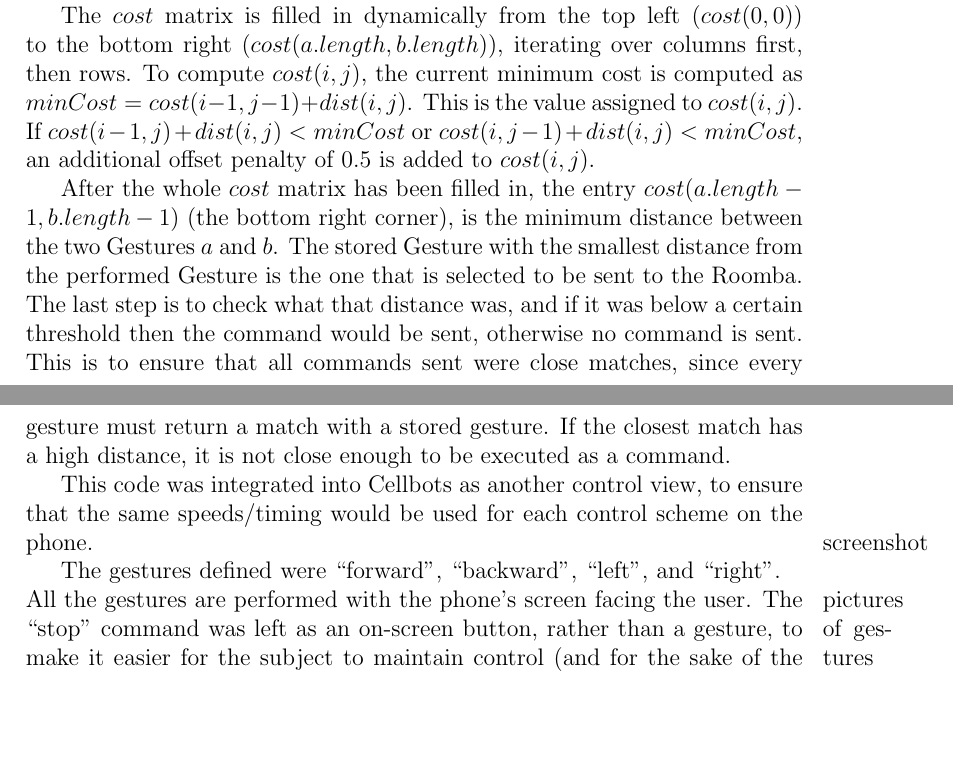
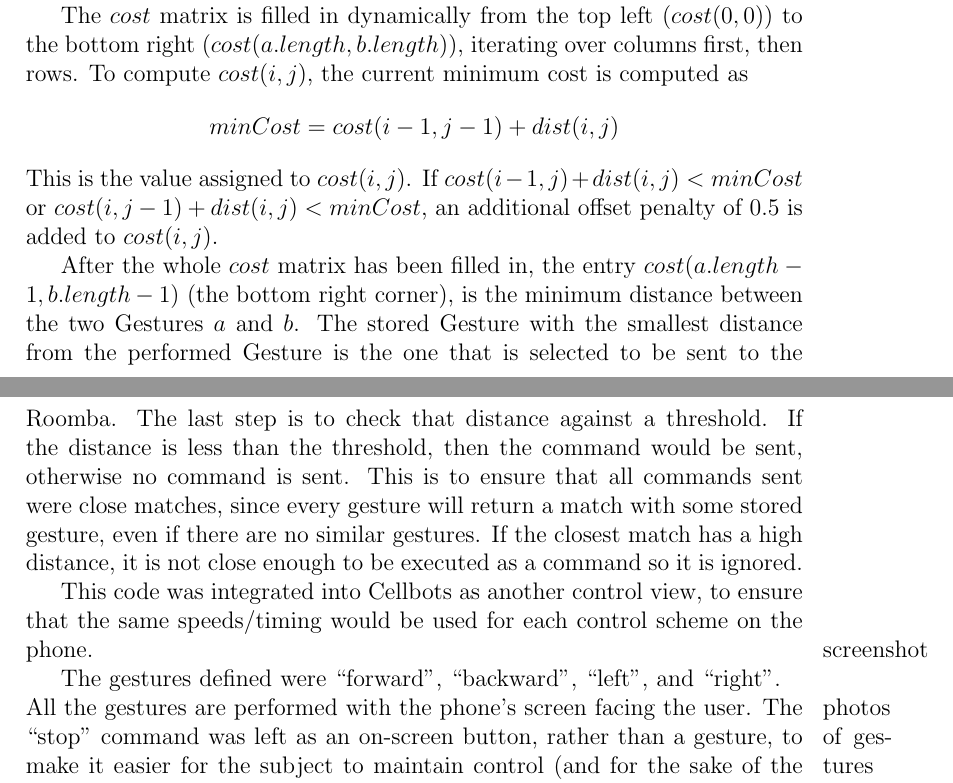
Before and after one commit to lfrazier/ThesisPaper, a LaTeX thesis (rough/rough.tex): two parts of pages 13 and 14 of 19, joined at a grey line, cut so that both start at the same text, the shorter picture padded with empty space. Compiled offline with pdfLaTeX.

Commit message:
Formatting

```diff
--- a/rough/rough.tex
+++ b/rough/rough.tex
@@ -104,15 +105,15 @@ After exiting ``learning mode", the phone begins recognizing gestures immediatel
 
 The distance calculation from Gesture $a$ to Gesture $b$ is done through the Dynamic Time Warping algorithm (see Appendix for source code). A $a.length \times b.length$ matrix of floats, $dist$, is constructed, where entry $dist(i,j)$ is the norm of the $i$th vector in $a$ minus the $j$th vector in $b$. A second matrix of the same size, $cost$, is constructed so that the first column of $cost$ is the same as the first column of $dist$, and the rest of the entries are 0.
 
-The $cost$ matrix is filled in dynamically from the top left ($cost(0, 0)$) to the bottom right ($cost(a.length, b.length)$), iterating over columns first, then rows. To compute $cost(i, j)$, the current minimum cost is computed as $minCost = cost(i - 1, j - 1) + dist(i, j)$. This is the value assigned to $cost(i, j)$. If $cost(i - 1, j) + dist(i, j) < minCost$ or $cost(i, j - 1) + dist(i, j) < minCost$, an additional offset penalty of 0.5 is added to $cost(i, j)$.
+The $cost$ matrix is filled in dynamically from the top left ($cost(0, 0)$) to the bottom right ($cost(a.length, b.length)$), iterating over columns first, then rows. To compute $cost(i, j)$, the current minimum cost is computed as \[minCost = cost(i - 1, j - 1) + dist(i, j)\] This is the value assigned to $cost(i, j)$. If $cost(i - 1, j) + dist(i, j) < minCost$ or $cost(i, j - 1) + dist(i, j) < minCost$, an additional offset penalty of 0.5 is added to $cost(i, j)$.
 
-After the whole $cost$ matrix has been filled in, the entry $cost(a.length - 1, b.length - 1)$ (the bottom right corner), is the minimum distance between the two Gestures $a$ and $b$. The stored Gesture with the smallest distance from the performed Gesture is the one that is selected to be sent to the Roomba. The last step is to check what that distance was, and if it was below a certain threshold then the command would be sent, otherwise no command is sent. This is to ensure that all commands sent were close matches, since every gesture must return a match with a stored gesture. If the closest match has a high distance, it is not close enough to be executed as a command.
+After the whole $cost$ matrix has been filled in, the entry $cost(a.length - 1, b.length - 1)$ (the bottom right corner), is the minimum distance between the two Gestures $a$ and $b$. The stored Gesture with the smallest distance from the performed Gesture is the one that is selected to be sent to the Roomba. The last step is to check that distance against a threshold. If the distance is less than the threshold, then the command would be sent, otherwise no command is sent. This is to ensure that all commands sent were close matches, since every gesture will return a match with some stored gesture, even if there are no similar gestures. If the closest match has a high distance, it is not close enough to be executed as a command so it is ignored.
 
 This code was integrated into Cellbots as another control view, to ensure that the same speeds/timing would be used for each control scheme on the phone.
 \todo{screenshot}
 
 The gestures defined were ``forward", ``backward", ``left", and ``right".
-\todo{pictures of gestures}
+\todo{photos of gestures}
 All the gestures are performed with the phone's screen facing the user. The ``stop" command was left as an on-screen button, rather than a gesture, to make it easier for the subject to maintain control (and for the sake of the hardware and testing environment).
 
 \chapter{Human Factors Experiment Design}
```
Also changed, not shown: rough/rough.pdf, rough/rough.ps, rough/rough.tex (3 more changed lines), 3 other files.
